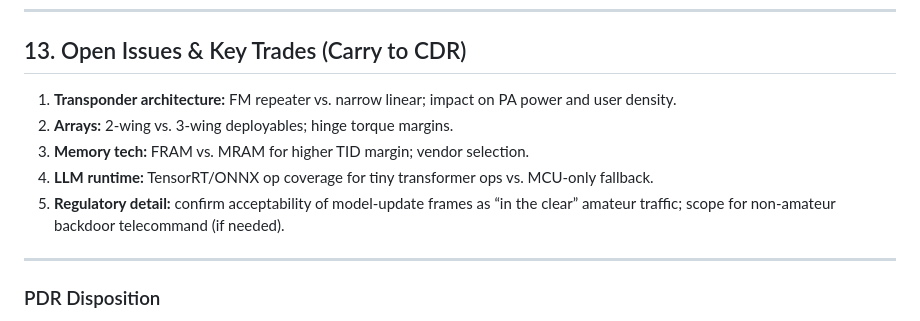
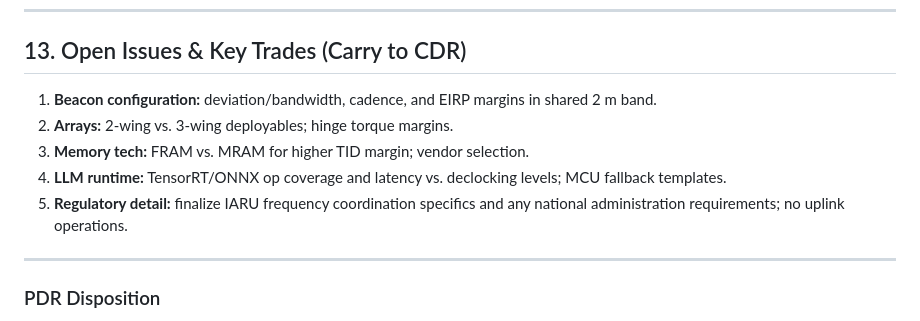
Before and after one commit to cheesejaguar/SMART-QSO, a Markdown page: docs/pdr/SMART-QSO_PDR.md, the part around one of its changes. Drawn GitHub-style.

```diff
--- a/docs/pdr/SMART-QSO_PDR.md
+++ b/docs/pdr/SMART-QSO_PDR.md
@@ -230,11 +221,11 @@ SMART‑QSO is a 1U CubeSat that experiments with **agentic AI** to manage an am
 ---
 
 ## 13. Open Issues & Key Trades (Carry to CDR)
-1. **Transponder architecture:** FM repeater vs. narrow linear; impact on PA power and user density.
+1. **Beacon configuration:** deviation/bandwidth, cadence, and EIRP margins in shared 2 m band.
 2. **Arrays:** 2‑wing vs. 3‑wing deployables; hinge torque margins.
 3. **Memory tech:** FRAM vs. MRAM for higher TID margin; vendor selection.
-4. **LLM runtime:** TensorRT/ONNX op coverage for tiny transformer ops vs. MCU‑only fallback.
-5. **Regulatory detail:** confirm acceptability of model‑update frames as “in the clear” amateur traffic; scope for non‑amateur backdoor telecommand (if needed).
+4. **LLM runtime:** TensorRT/ONNX op coverage and latency vs. declocking levels; MCU fallback templates.
+5. **Regulatory detail:** finalize IARU frequency coordination specifics and any national administration requirements; no uplink operations.
 
 ---
 
```
Also changed, not shown: other parts of docs/pdr/SMART-QSO_PDR.md (+27 -36 lines).
